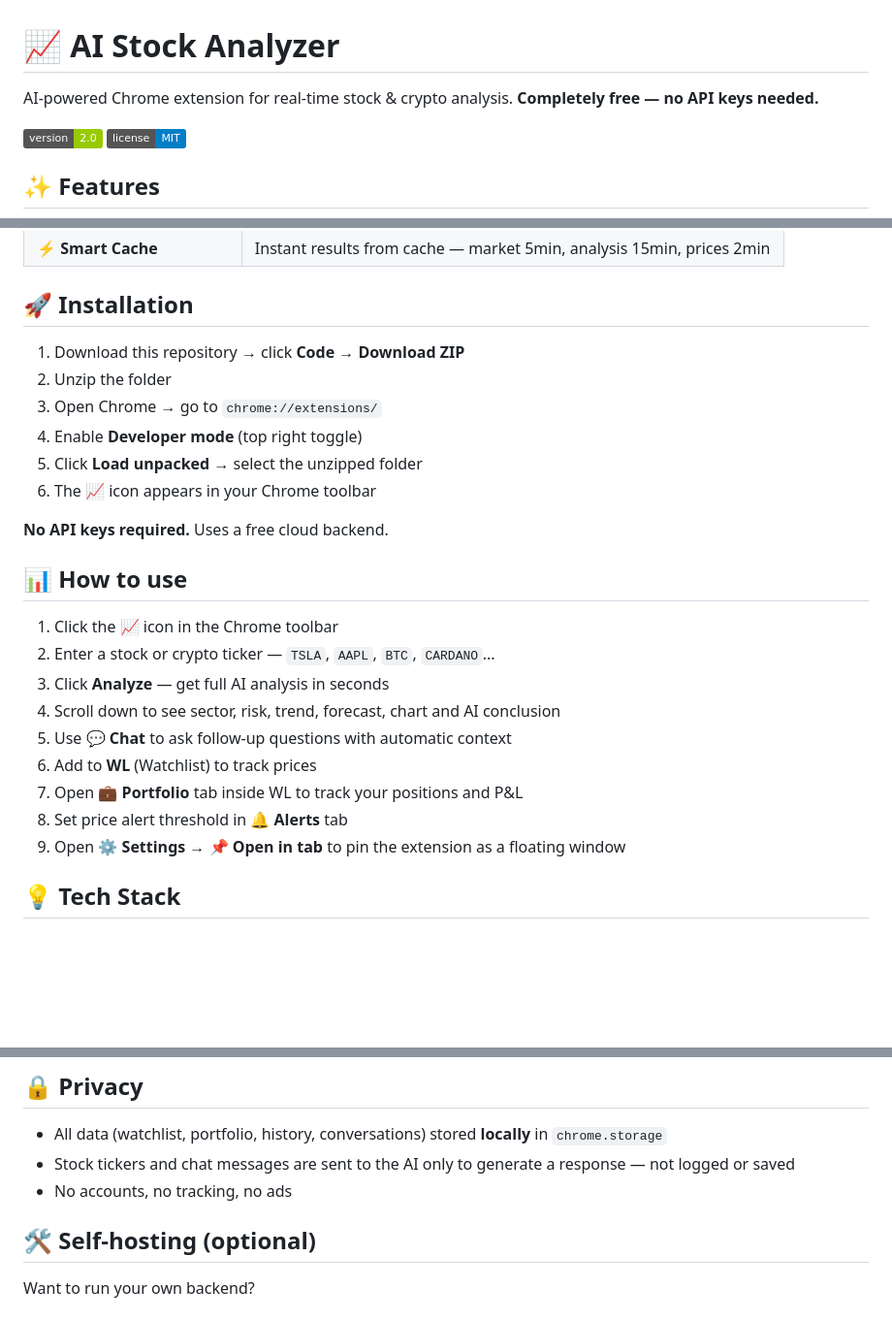
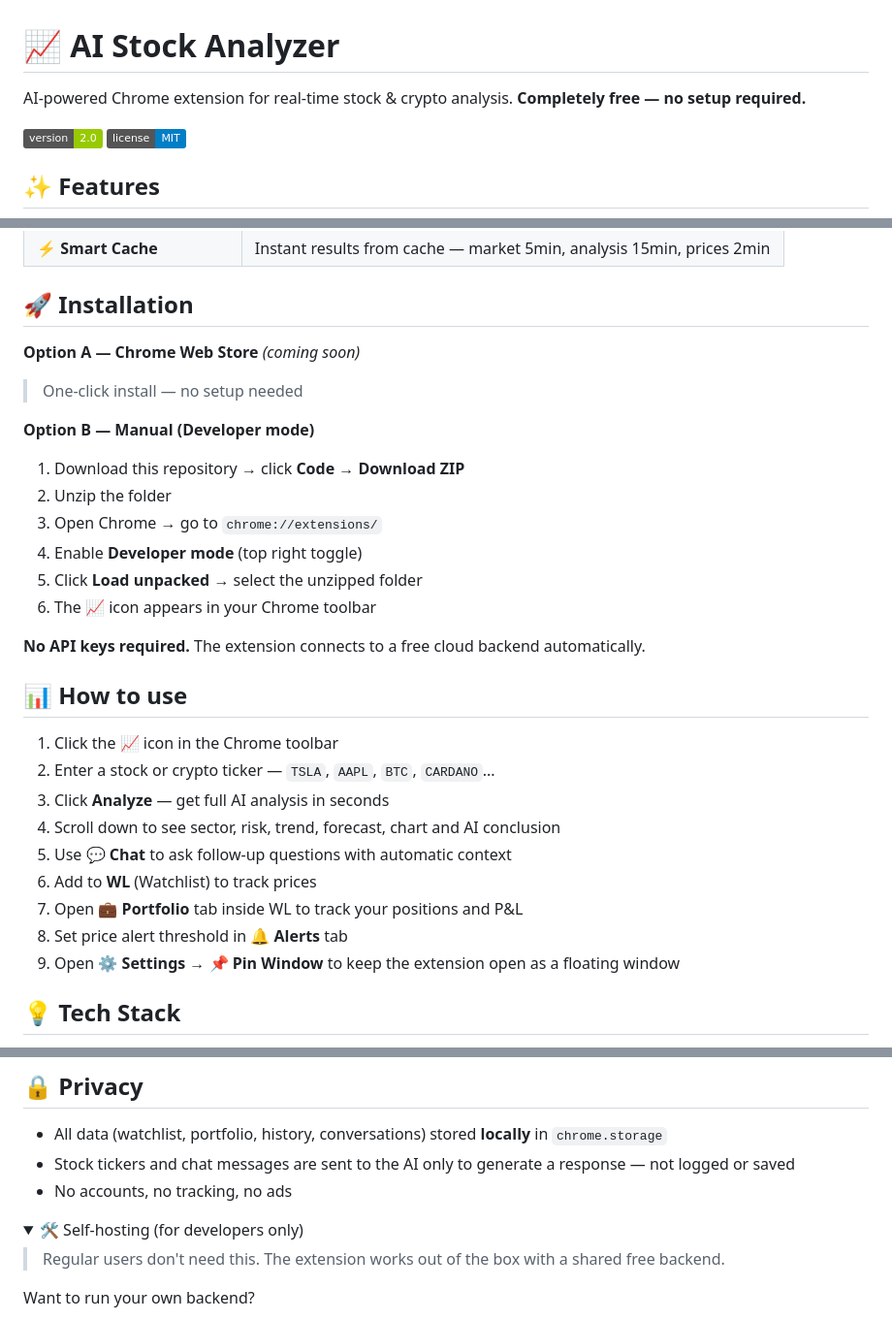
Before and after one commit to mrignis/ai-stock-analyzer, a Markdown page: README.md, 3 parts joined by grey strips. Shown at 97% size. Rendered like a GitHub page; folded sections open; badges without logos; blank space fills up the shorter version.

Commit message:
docs: improve README — hide self-hosting, fix pin button name, add Web Store placeholder
Co-Authored-By: Claude Sonnet 4.6 <noreply@anthropic.com>

```diff
--- a/README.md
+++ b/README.md
@@ -1,6 +1,6 @@
 # 📈 AI Stock Analyzer
 
-AI-powered Chrome extension for real-time stock & crypto analysis. **Completely free — no API keys needed.**
+AI-powered Chrome extension for real-time stock & crypto analysis. **Completely free — no setup required.**
 
 ![Version](https://img.shields.io/badge/version-2.0-green) ![License](https://img.shields.io/badge/license-MIT-blue)
 
@@ -23,6 +23,10 @@ AI-powered Chrome extension for real-time stock & crypto analysis. **Completely
 
 ## 🚀 Installation
 
+**Option A — Chrome Web Store** *(coming soon)*
+> One-click install — no setup needed
+
+**Option B — Manual (Developer mode)**
 1. Download this repository → click **Code → Download ZIP**
 2. Unzip the folder
 3. Open Chrome → go to `chrome://extensions/`
@@ -30,7 +34,7 @@ AI-powered Chrome extension for real-time stock & crypto analysis. **Completely
 5. Click **Load unpacked** → select the unzipped folder
 6. The 📈 icon appears in your Chrome toolbar
 
-**No API keys required.** Uses a free cloud backend.
+**No API keys required.** The extension connects to a free cloud backend automatically.
 
 ## 📊 How to use
 
@@ -42,7 +46,7 @@ AI-powered Chrome extension for real-time stock & crypto analysis. **Completely
 6. Add to **WL** (Watchlist) to track prices
 7. Open **💼 Portfolio** tab inside WL to track your positions and P&L
 8. Set price alert threshold in **🔔 Alerts** tab
-9. Open **⚙ Settings → 📌 Open in tab** to pin the extension as a floating window
+9. Open **⚙ Settings → 📌 Pin Window** to keep the extension open as a floating window
 
 ## 💡 Tech Stack
 
@@ -58,7 +62,10 @@ AI-powered Chrome extension for real-time stock & crypto analysis. **Completely
 - Stock tickers and chat messages are sent to the AI only to generate a response — not logged or saved
 - No accounts, no tracking, no ads
 
-## 🛠️ Self-hosting (optional)
+<details>
+<summary>🛠️ Self-hosting (for developers only)</summary>
+
+> Regular users don't need this. The extension works out of the box with a shared free backend.
 
 Want to run your own backend?
 
```
Also changed, not shown: other parts of README.md (+2 -0 lines).
